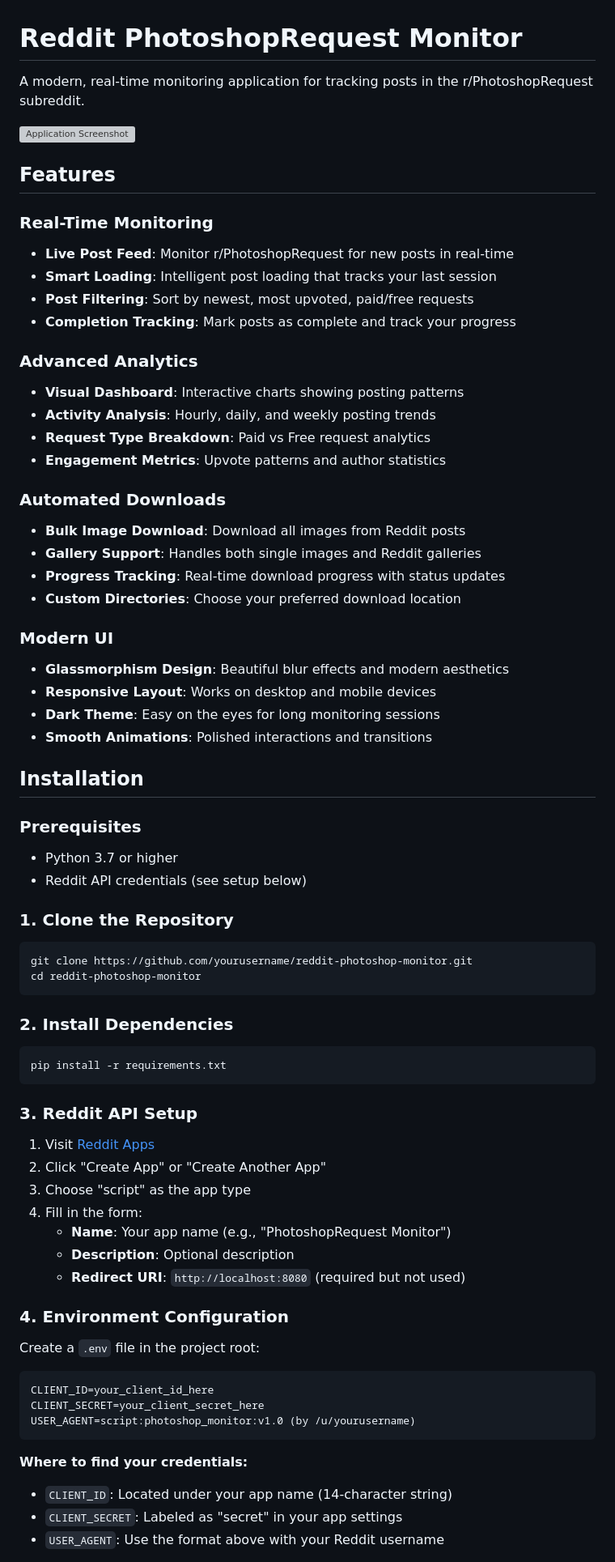
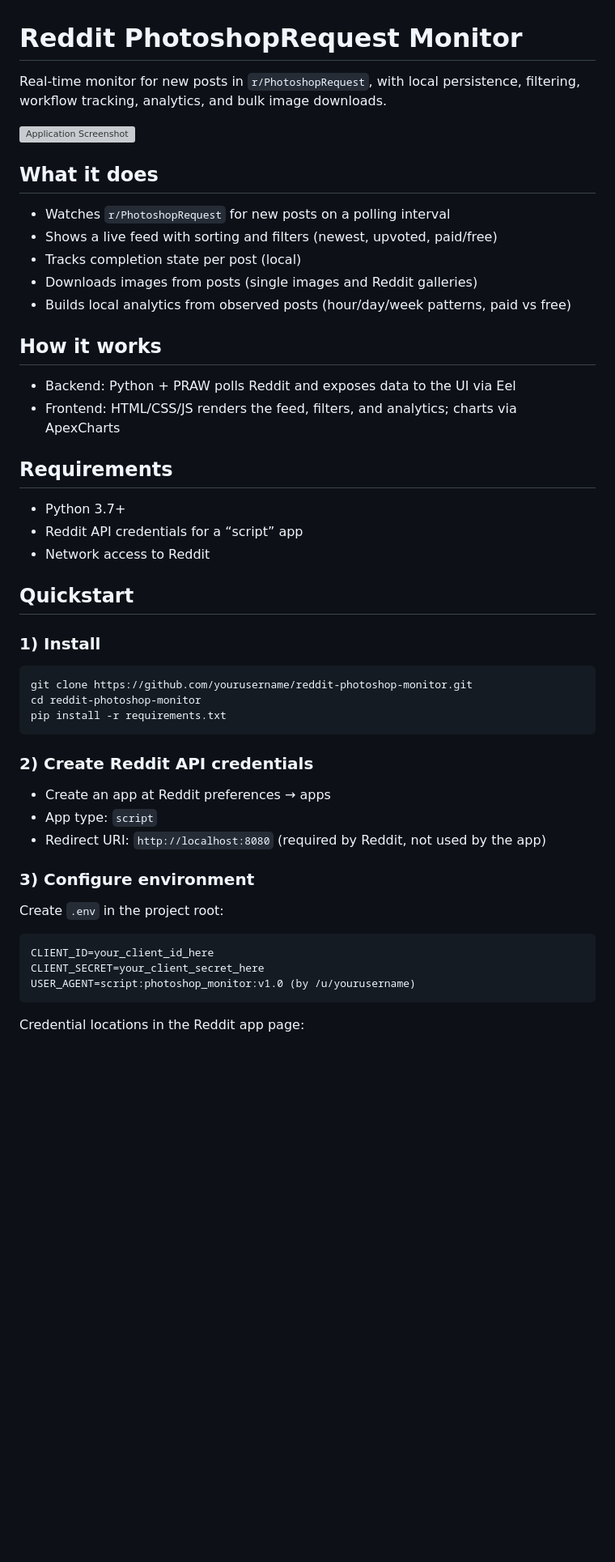
Before and after one commit to Mephisss/photoshop_requests, a Markdown page: README.md, the part around one of its changes. Shown at 81% size. Drawn GitHub-style; blank space fills up the shorter version; grey boxes are pictures that could not be loaded.

````diff
--- a/README.md
+++ b/README.md
@@ -1,62 +1,47 @@
 # Reddit PhotoshopRequest Monitor
-A modern, real-time monitoring application for tracking posts in the r/PhotoshopRequest subreddit.
+
+Real-time monitor for new posts in `r/PhotoshopRequest`, with local persistence, filtering, workflow tracking, analytics, and bulk image downloads.
 
 ![Application Screenshot](screenshot1.png)
 
-## Features
+## What it does
 
-### Real-Time Monitoring
-- **Live Post Feed**: Monitor r/PhotoshopRequest for new posts in real-time
-- **Smart Loading**: Intelligent post loading that tracks your last session
-- **Post Filtering**: Sort by newest, most upvoted, paid/free requests
-- **Completion Tracking**: Mark posts as complete and track your progress
+- Watches `r/PhotoshopRequest` for new posts on a polling interval
+- Shows a live feed with sorting and filters (newest, upvoted, paid/free)
+- Tracks completion state per post (local)
+- Downloads images from posts (single images and Reddit galleries)
+- Builds local analytics from observed posts (hour/day/week patterns, paid vs free)
 
-### Advanced Analytics
-- **Visual Dashboard**: Interactive charts showing posting patterns
-- **Activity Analysis**: Hourly, daily, and weekly posting trends
-- **Request Type Breakdown**: Paid vs Free request analytics
-- **Engagement Metrics**: Upvote patterns and author statistics
+## How it works
 
-### Automated Downloads
-- **Bulk Image Download**: Download all images from Reddit posts
-- **Gallery Support**: Handles both single images and Reddit galleries
-- **Progress Tracking**: Real-time download progress with status updates
-- **Custom Directories**: Choose your preferred download location
+- Backend: Python + PRAW polls Reddit and exposes data to the UI via Eel
+- Frontend: HTML/CSS/JS renders the feed, filters, and analytics; charts via ApexCharts
 
-### Modern UI
-- **Glassmorphism Design**: Beautiful blur effects and modern aesthetics
-- **Responsive Layout**: Works on desktop and mobile devices
-- **Dark Theme**: Easy on the eyes for long monitoring sessions
-- **Smooth Animations**: Polished interactions and transitions
+## Requirements
 
-## Installation
+- Python 3.7+
+- Reddit API credentials for a “script” app
+- Network access to Reddit
 
-### Prerequisites
-- Python 3.7 or higher
-- Reddit API credentials (see setup below)
+## Quickstart
 
-### 1. Clone the Repository
+### 1) Install
+
 ```bash
 git clone https://github.com/yourusername/reddit-photoshop-monitor.git
 cd reddit-photoshop-monitor
-```
-
-### 2. Install Dependencies
-```bash
 pip install -r requirements.txt
 ```
 
-### 3. Reddit API Setup
-1. Visit [Reddit Apps](https://www.reddit.com/prefs/apps)
-2. Click "Create App" or "Create Another App"
-3. Choose "script" as the app type
-4. Fill in the form:
-   - **Name**: Your app name (e.g., "PhotoshopRequest Monitor")
-   - **Description**: Optional description
-   - **Redirect URI**: `http://localhost:8080` (required but not used)
+### 2) Create Reddit API credentials
 
-### 4. Environment Configuration
-Create a `.env` file in the project root:
+- Create an app at Reddit preferences → apps
+- App type: `script`
+- Redirect URI: `http://localhost:8080` (required by Reddit, not used by the app)
+
+### 3) Configure environment
+
+Create `.env` in the project root:
 
 ```env
 CLIENT_ID=your_client_id_here
@@ -64,8 +49,5 @@ CLIENT_SECRET=your_client_secret_here
 USER_AGENT=script:photoshop_monitor:v1.0 (by /u/yourusername)
 ```
 
-**Where to find your credentials:**
-- `CLIENT_ID`: Located under your app name (14-character string)
-- `CLIENT_SECRET`: Labeled as "secret" in your app settings
-- `USER_AGENT`: Use the format above with your Reddit username
+Credential locations in the Reddit app page:
 
````
Also changed, not shown: other parts of README.md (+66 -116 lines).
